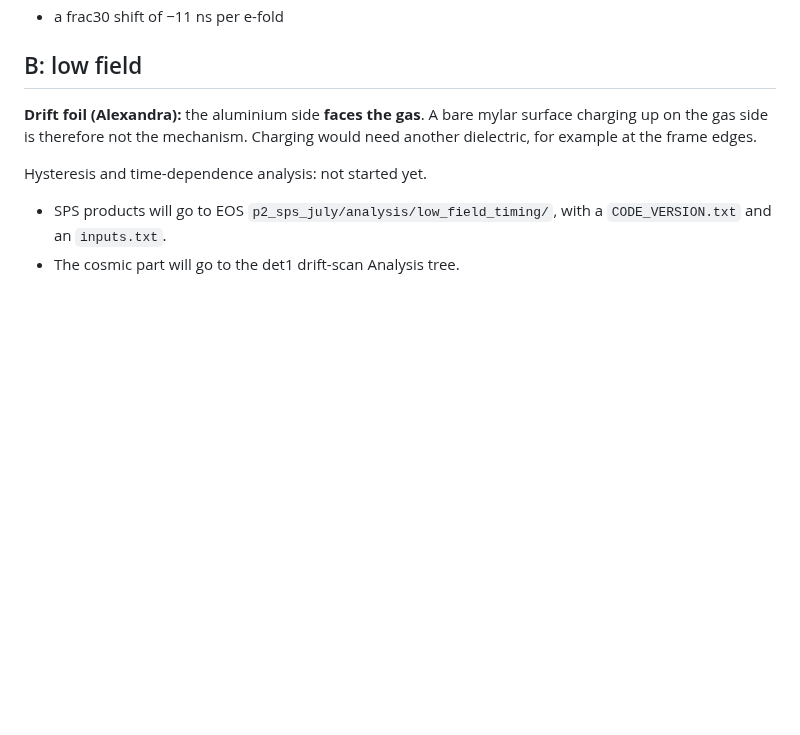
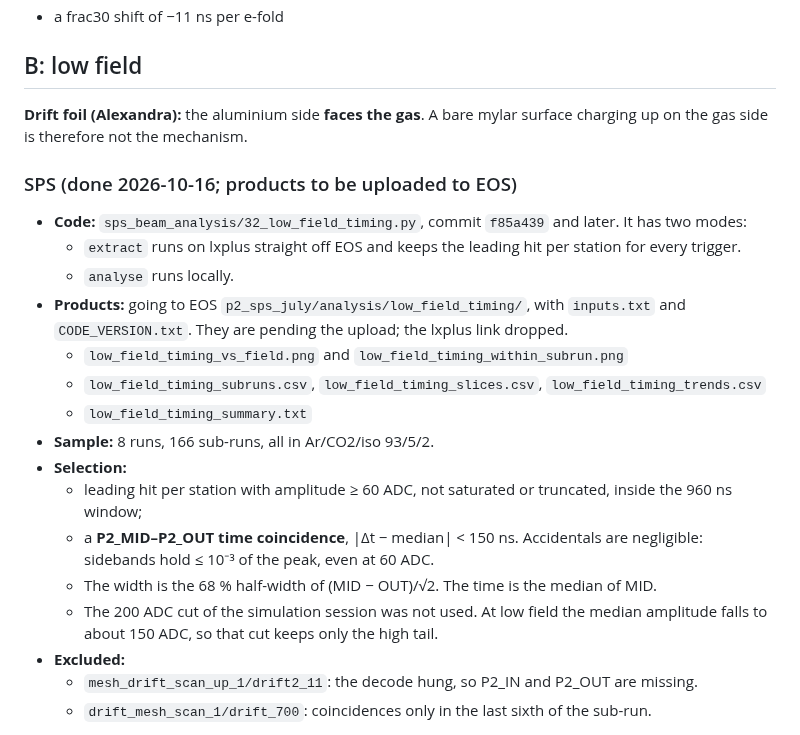
Before and after one commit to akallitss/P2_basket_analysis, a Markdown page: RESULTS_gap_timing.md, the part around one of its changes. GitHub-like rendering; blank space fills up the shorter version.

```diff
--- a/RESULTS_gap_timing.md
+++ b/RESULTS_gap_timing.md
@@ -115,8 +115,24 @@ For the timing side, the simulation needs to reproduce:
 
 ## B: low field
 
-**Drift foil (Alexandra):** the aluminium side **faces the gas**. A bare mylar surface charging up on the gas side is therefore not the mechanism. Charging would need another dielectric, for example at the frame edges.
+**Drift foil (Alexandra):** the aluminium side **faces the gas**. A bare mylar surface charging up on the gas side is therefore not the mechanism.
 
-Hysteresis and time-dependence analysis: not started yet.
-- SPS products will go to EOS `p2_sps_july/analysis/low_field_timing/`, with a `CODE_VERSION.txt` and an `inputs.txt`.
-- The cosmic part will go to the det1 drift-scan Analysis tree.
+### SPS (done 2026-10-16; products to be uploaded to EOS)
+
+- **Code:** `sps_beam_analysis/32_low_field_timing.py`, commit `f85a439` and later. It has two modes:
+  - `extract` runs on lxplus straight off EOS and keeps the leading hit per station for every trigger.
+  - `analyse` runs locally.
+- **Products:** going to EOS `p2_sps_july/analysis/low_field_timing/`, with `inputs.txt` and `CODE_VERSION.txt`. They are pending the upload; the lxplus link dropped.
+  - `low_field_timing_vs_field.png` and `low_field_timing_within_subrun.png`
+  - `low_field_timing_subruns.csv`, `low_field_timing_slices.csv`, `low_field_timing_trends.csv`
+  - `low_field_timing_summary.txt`
+- **Sample:** 8 runs, 166 sub-runs, all in Ar/CO2/iso 93/5/2.
+- **Selection:**
+  - leading hit per station with amplitude ≥ 60 ADC, not saturated or truncated, inside the 960 ns window;
+  - a **P2_MID–P2_OUT time coincidence**, |Δt − median| < 150 ns. Accidentals are negligible: sidebands hold ≤ 10⁻³ of the peak, even at 60 ADC.
+  - The width is the 68 % half-width of (MID − OUT)/√2. The time is the median of MID.
+  - The 200 ADC cut of the simulation session was not used. At low field the median amplitude falls to about 150 ADC, so that cut keeps only the high tail.
+- **Excluded:**
+  - `mesh_drift_scan_up_1/drift2_11`: the decode hung, so P2_IN and P2_OUT are missing.
+  - `drift_mesh_scan_1/drift_700`: coincidences only in the last sixth of the sub-run.
+
```
Also changed, not shown: other parts of RESULTS_gap_timing.md (+40 -0 lines).
